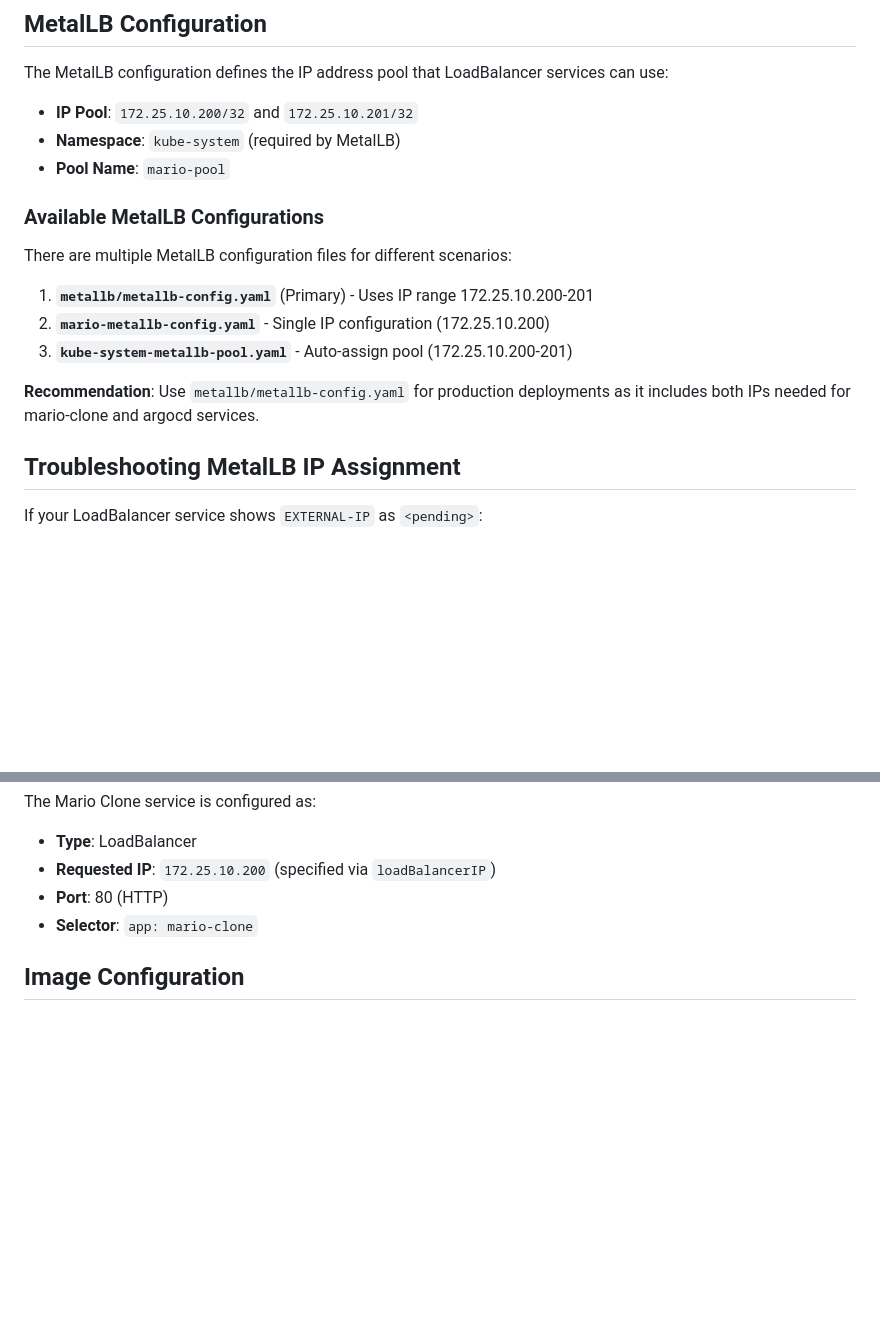
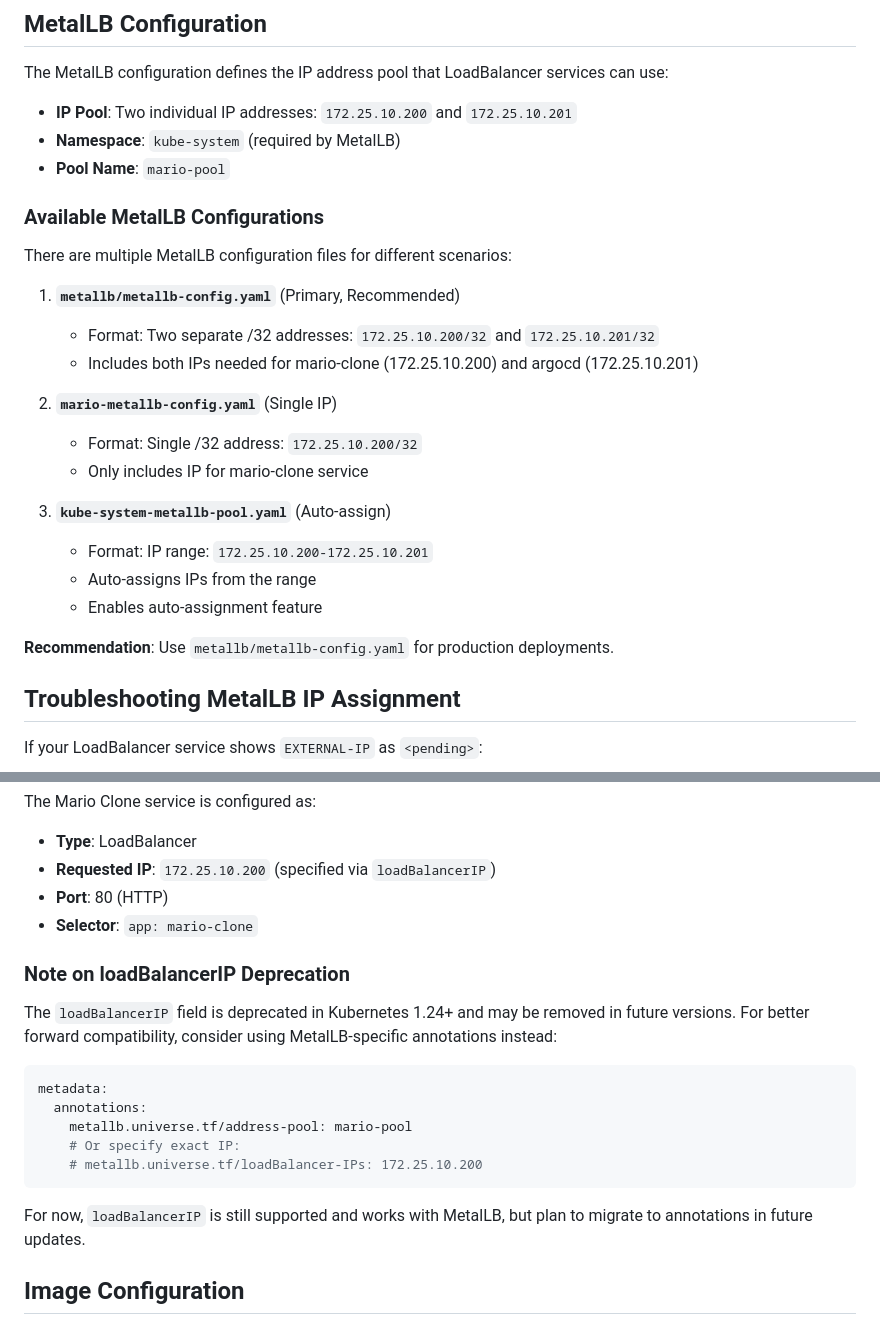
Before and after one commit to mgodfre3/orl-game, a Markdown page: k8s/README.md, 2 parts joined by grey strips. GitHub-like rendering; blank space fills up the shorter version.

Commit message:
Address code review feedback - improve documentation clarity
Co-authored-by: mgodfre3 <26729452+mgodfre3@users.noreply.github.com>

````diff
--- a/k8s/README.md
+++ b/k8s/README.md
@@ -50,7 +50,7 @@ If you're using ArgoCD, make sure to:
 
 The MetalLB configuration defines the IP address pool that LoadBalancer services can use:
 
-- **IP Pool**: `172.25.10.200/32` and `172.25.10.201/32`
+- **IP Pool**: Two individual IP addresses: `172.25.10.200` and `172.25.10.201`
 - **Namespace**: `kube-system` (required by MetalLB)
 - **Pool Name**: `mario-pool`
 
@@ -58,11 +58,20 @@ The MetalLB configuration defines the IP address pool that LoadBalancer services
 
 There are multiple MetalLB configuration files for different scenarios:
 
-1. **`metallb/metallb-config.yaml`** (Primary) - Uses IP range 172.25.10.200-201
-2. **`mario-metallb-config.yaml`** - Single IP configuration (172.25.10.200)
-3. **`kube-system-metallb-pool.yaml`** - Auto-assign pool (172.25.10.200-201)
+1. **`metallb/metallb-config.yaml`** (Primary, Recommended)
+   - Format: Two separate /32 addresses: `172.25.10.200/32` and `172.25.10.201/32`
+   - Includes both IPs needed for mario-clone (172.25.10.200) and argocd (172.25.10.201)
 
-**Recommendation**: Use `metallb/metallb-config.yaml` for production deployments as it includes both IPs needed for mario-clone and argocd services.
+2. **`mario-metallb-config.yaml`** (Single IP)
+   - Format: Single /32 address: `172.25.10.200/32`
+   - Only includes IP for mario-clone service
+
+3. **`kube-system-metallb-pool.yaml`** (Auto-assign)
+   - Format: IP range: `172.25.10.200-172.25.10.201`
+   - Auto-assigns IPs from the range
+   - Enables auto-assignment feature
+
+**Recommendation**: Use `metallb/metallb-config.yaml` for production deployments.
 
 ## Troubleshooting MetalLB IP Assignment
 
@@ -138,6 +147,20 @@ The Mario Clone service is configured as:
 - **Port**: 80 (HTTP)
 - **Selector**: `app: mario-clone`
 
+### Note on loadBalancerIP Deprecation
+
+The `loadBalancerIP` field is deprecated in Kubernetes 1.24+ and may be removed in future versions. For better forward compatibility, consider using MetalLB-specific annotations instead:
+
+```yaml
+metadata:
+  annotations:
+    metallb.universe.tf/address-pool: mario-pool
+    # Or specify exact IP:
+    # metallb.universe.tf/loadBalancer-IPs: 172.25.10.200
+```
+
+For now, `loadBalancerIP` is still supported and works with MetalLB, but plan to migrate to annotations in future updates.
+
 ## Image Configuration
 
 The deployment uses a container image from Azure Container Registry (ACR). The image reference is managed through Kustomize:
````
